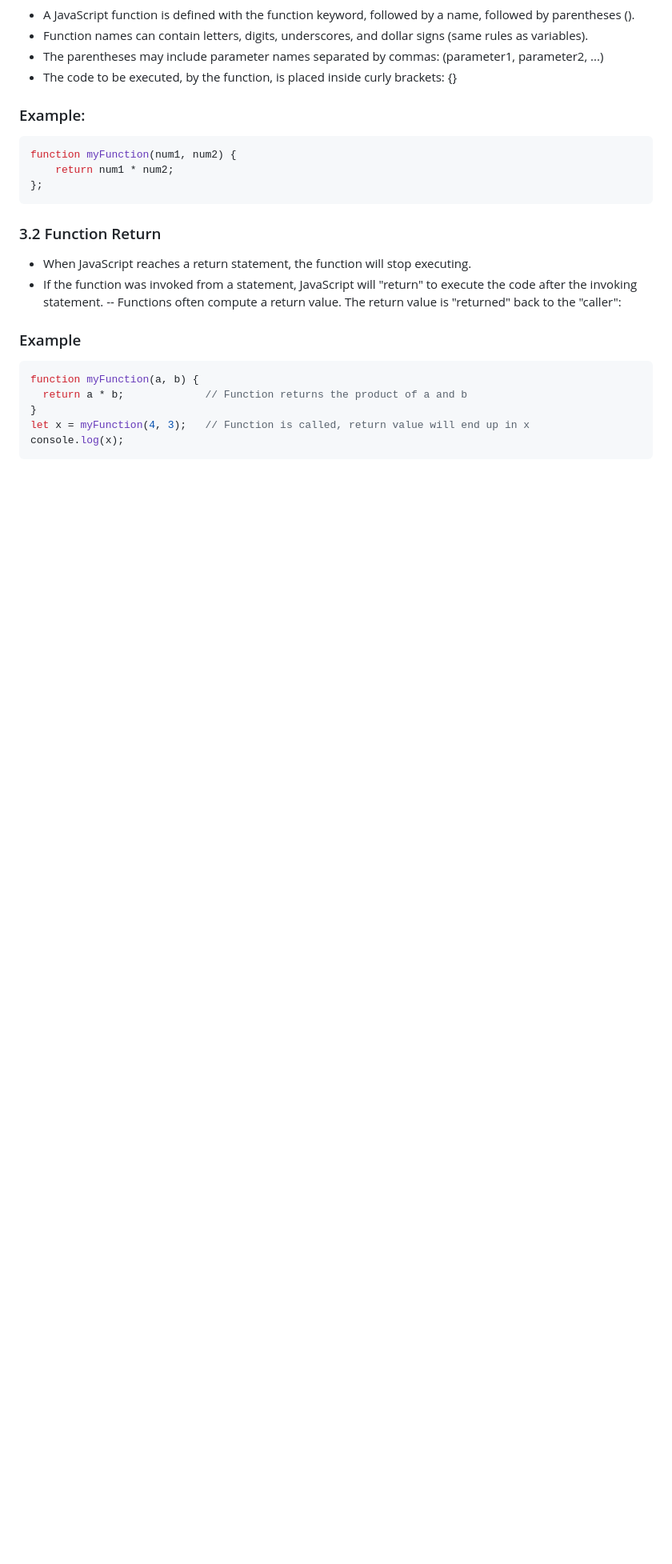
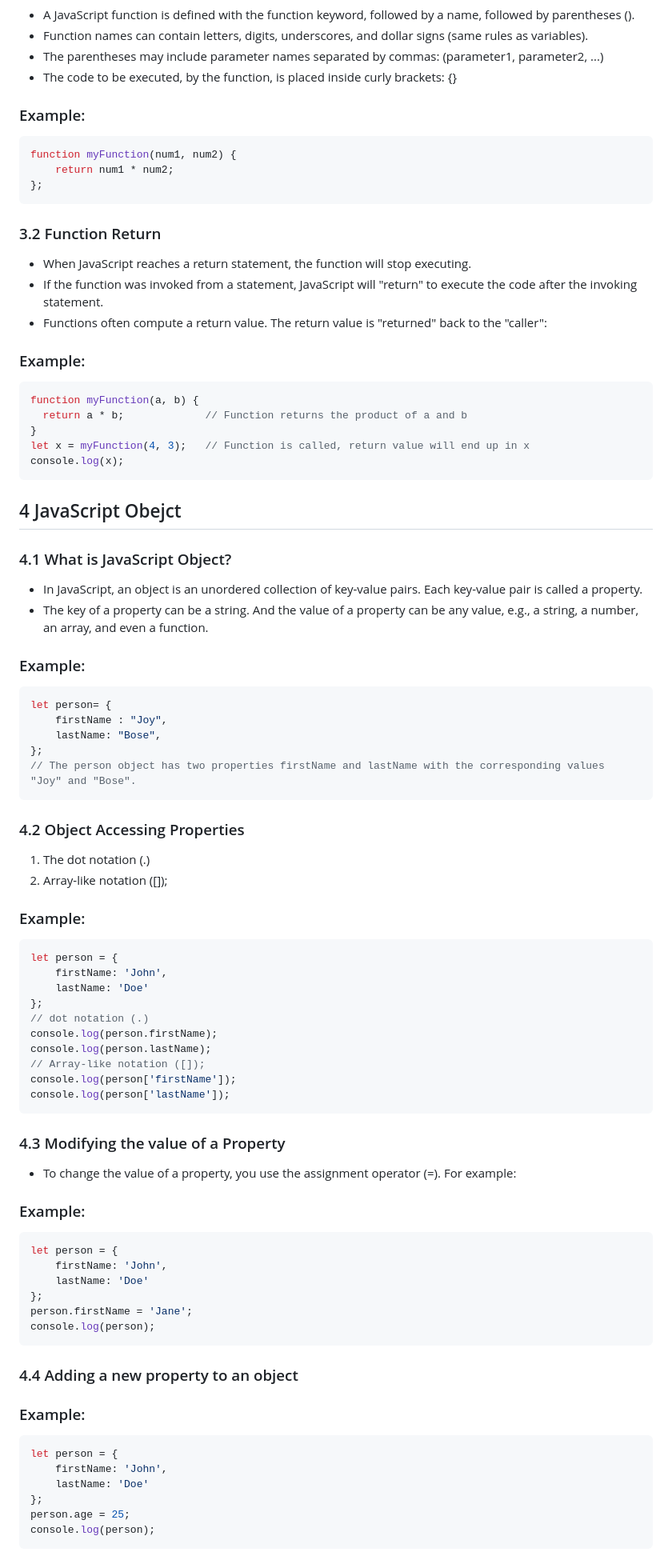
Before and after one commit to Joy-GitHuub/JavaScript-Playlist, a Markdown page: README.md, the part around one of its changes. Shown at 80% size. GitHub-like rendering; blank space fills up the shorter version.

Commit message:
JavaScript_File

````diff
--- a/README.md
+++ b/README.md
@@ -150,8 +150,8 @@ function myFunction(num1, num2) {
 ### 3.2 Function Return
 - When JavaScript reaches a return statement, the function will stop executing.
 - If the function was invoked from a statement, JavaScript will "return" to execute the code after the invoking statement.
--- Functions often compute a return value. The return value is "returned" back to the "caller":
-### Example
+- Functions often compute a return value. The return value is "returned" back to the "caller":
+### Example:
 ```js
 function myFunction(a, b) {
   return a * b;             // Function returns the product of a and b
@@ -159,3 +159,58 @@ function myFunction(a, b) {
 let x = myFunction(4, 3);   // Function is called, return value will end up in x
 console.log(x);
 ```
+
+## 4 JavaScript Obejct
+
+### 4.1 What is JavaScript Object?
+- In JavaScript, an object is an unordered collection of key-value pairs. Each key-value pair is called a property.
+- The key of a property can be a string. And the value of a property can be any value, e.g., a string, a number, an array, and even a function.
+### Example:
+```js
+let person= {
+    firstName : "Joy",
+    lastName: "Bose",
+};
+// The person object has two properties firstName and lastName with the corresponding values "Joy" and "Bose".
+```
+
+### 4.2 Object Accessing Properties
+1. The dot notation (.)
+2. Array-like notation ([]);
+### Example:
+```js
+let person = {
+    firstName: 'John',
+    lastName: 'Doe'
+};
+// dot notation (.)
+console.log(person.firstName);
+console.log(person.lastName);
+// Array-like notation ([]);
+console.log(person['firstName']);
+console.log(person['lastName']);
+```
+
+### 4.3 Modifying the value of a Property
+- To change the value of a property, you use the assignment operator (=). For example:
+### Example:
+```js
+let person = {
+    firstName: 'John',
+    lastName: 'Doe'
+};
+person.firstName = 'Jane';
+console.log(person);
+```
+
+### 4.4 Adding a new property to an object
+### Example:
+```js
+let person = {
+    firstName: 'John',
+    lastName: 'Doe'
+};
+person.age = 25;
+console.log(person);
+```
+
````
Also changed, not shown: other parts of README.md (+13 -0 lines).
